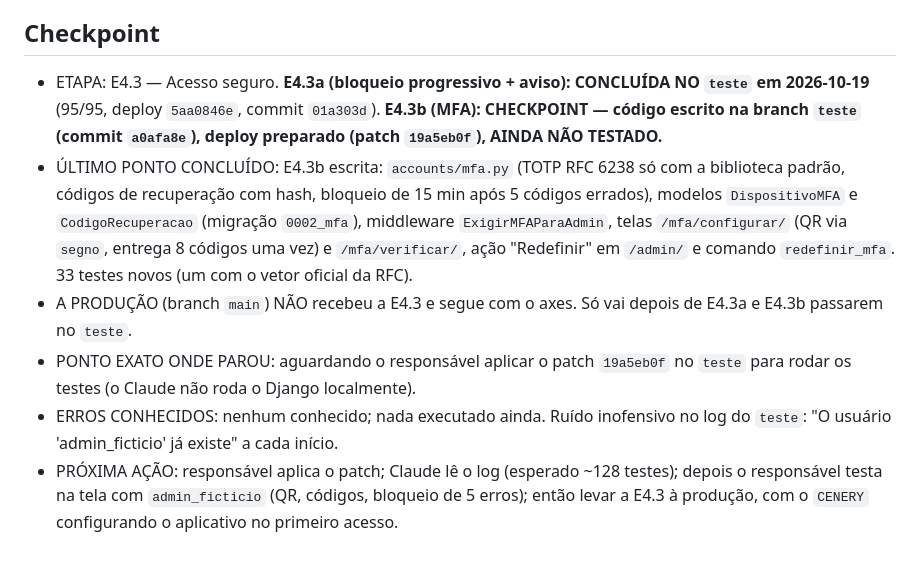
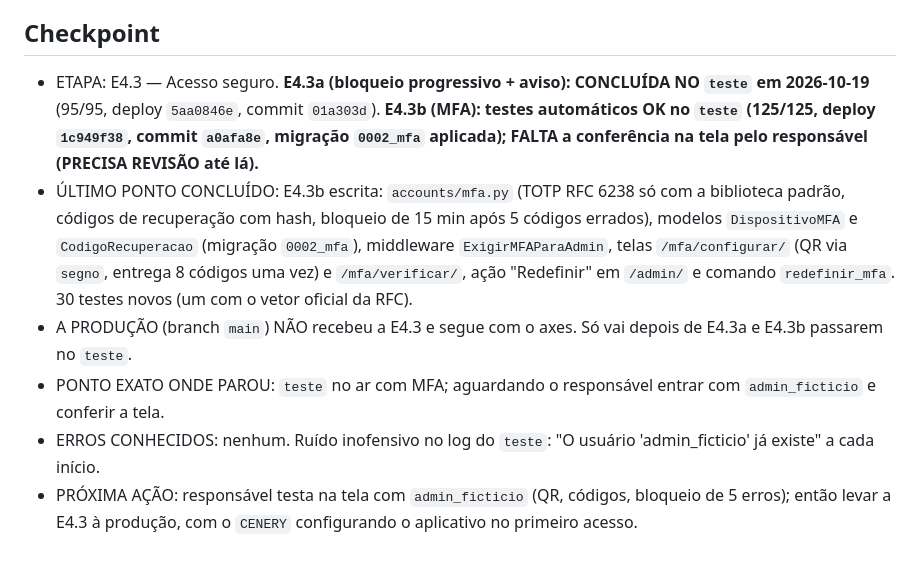
Before and after one commit to felipesildiniz/Gestordecontratos, a Markdown page: PROJECT_STATE.md, the part around the change. Rendered like a GitHub page.

```diff
--- a/PROJECT_STATE.md
+++ b/PROJECT_STATE.md
@@ -54,9 +54,9 @@ Contratos · Atas e saldos · Vigências · Termos aditivos · Documentos · Ale
 - Resolvidos: P-001 (stack), P-002 (perfis), P-003 (repositório), P-006 (formato do número), P-009 (exclusão de contrato), P-010 (PE, INEX e ata), P-011 (PDF único), P-012 (código local).
 
 ## Checkpoint
-- ETAPA: E4.3 — Acesso seguro. **E4.3a (bloqueio progressivo + aviso): CONCLUÍDA NO `teste` em 2026-10-19** (95/95, deploy `5aa0846e`, commit `01a303d`). **E4.3b (MFA): CHECKPOINT — código escrito na branch `teste` (commit `a0afa8e`), deploy preparado (patch `19a5eb0f`), AINDA NÃO TESTADO.**
-- ÚLTIMO PONTO CONCLUÍDO: E4.3b escrita: `accounts/mfa.py` (TOTP RFC 6238 só com a biblioteca padrão, códigos de recuperação com hash, bloqueio de 15 min após 5 códigos errados), modelos `DispositivoMFA` e `CodigoRecuperacao` (migração `0002_mfa`), middleware `ExigirMFAParaAdmin`, telas `/mfa/configurar/` (QR via `segno`, entrega 8 códigos uma vez) e `/mfa/verificar/`, ação "Redefinir" em `/admin/` e comando `redefinir_mfa`. 33 testes novos (um com o vetor oficial da RFC).
+- ETAPA: E4.3 — Acesso seguro. **E4.3a (bloqueio progressivo + aviso): CONCLUÍDA NO `teste` em 2026-10-19** (95/95, deploy `5aa0846e`, commit `01a303d`). **E4.3b (MFA): testes automáticos OK no `teste` (125/125, deploy `1c949f38`, commit `a0afa8e`, migração `0002_mfa` aplicada); FALTA a conferência na tela pelo responsável (PRECISA REVISÃO até lá).**
+- ÚLTIMO PONTO CONCLUÍDO: E4.3b escrita: `accounts/mfa.py` (TOTP RFC 6238 só com a biblioteca padrão, códigos de recuperação com hash, bloqueio de 15 min após 5 códigos errados), modelos `DispositivoMFA` e `CodigoRecuperacao` (migração `0002_mfa`), middleware `ExigirMFAParaAdmin`, telas `/mfa/configurar/` (QR via `segno`, entrega 8 códigos uma vez) e `/mfa/verificar/`, ação "Redefinir" em `/admin/` e comando `redefinir_mfa`. 30 testes novos (um com o vetor oficial da RFC).
 - A PRODUÇÃO (branch `main`) NÃO recebeu a E4.3 e segue com o axes. Só vai depois de E4.3a e E4.3b passarem no `teste`.
-- PONTO EXATO ONDE PAROU: aguardando o responsável aplicar o patch `19a5eb0f` no `teste` para rodar os testes (o Claude não roda o Django localmente).
-- ERROS CONHECIDOS: nenhum conhecido; nada executado ainda. Ruído inofensivo no log do `teste`: "O usuário 'admin_ficticio' já existe" a cada início.
-- PRÓXIMA AÇÃO: responsável aplica o patch; Claude lê o log (esperado ~128 testes); depois o responsável testa na tela com `admin_ficticio` (QR, códigos, bloqueio de 5 erros); então levar a E4.3 à produção, com o `CENERY` configurando o aplicativo no primeiro acesso.
+- PONTO EXATO ONDE PAROU: `teste` no ar com MFA; aguardando o responsável entrar com `admin_ficticio` e conferir a tela.
+- ERROS CONHECIDOS: nenhum. Ruído inofensivo no log do `teste`: "O usuário 'admin_ficticio' já existe" a cada início.
+- PRÓXIMA AÇÃO: responsável testa na tela com `admin_ficticio` (QR, códigos, bloqueio de 5 erros); então levar a E4.3 à produção, com o `CENERY` configurando o aplicativo no primeiro acesso.
```
Also changed, not shown: CHANGELOG.md (+3 -0 lines).
